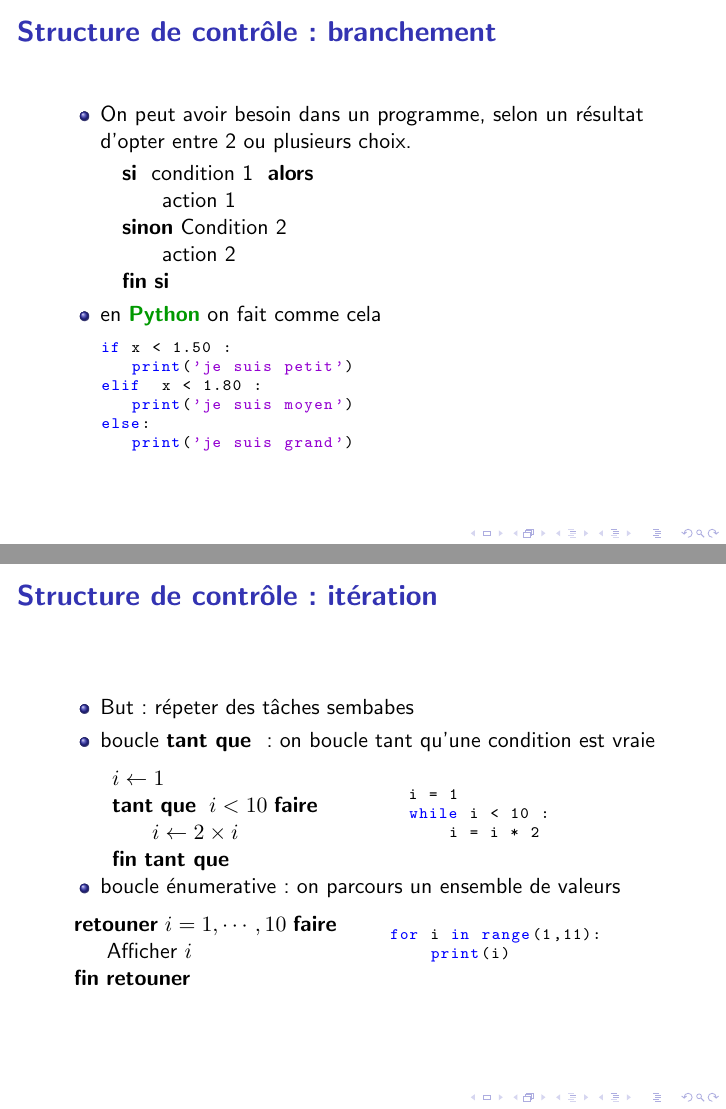
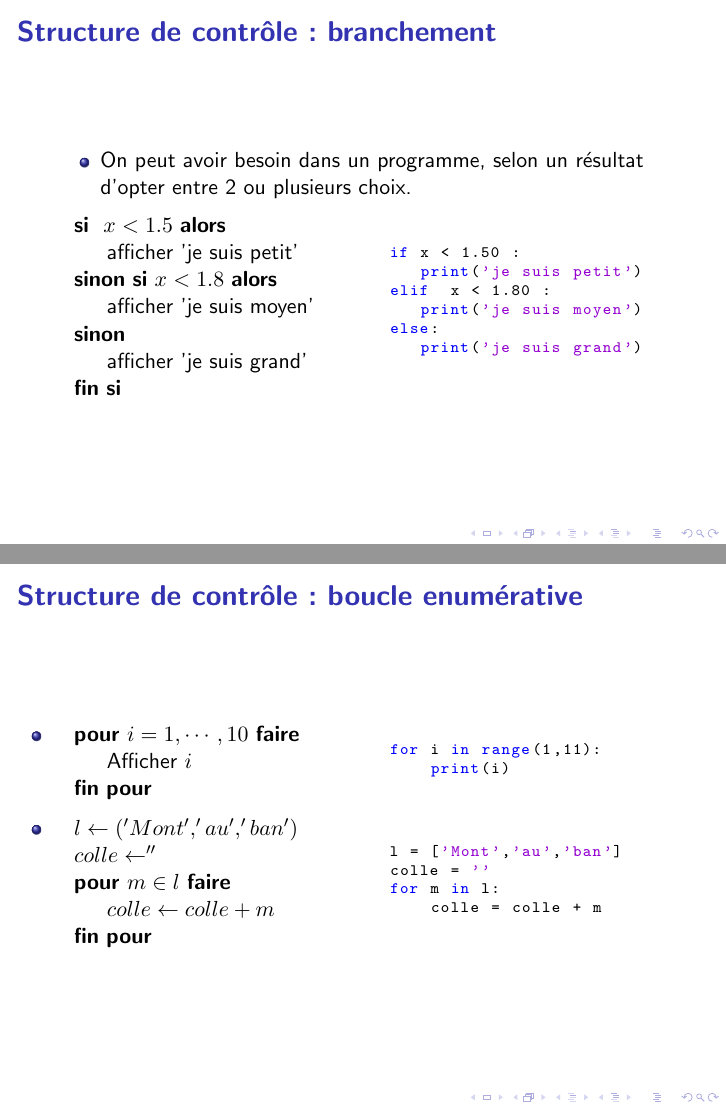
Before and after one commit to aitzkora/Zientzako_Jaia, LaTeX slides (init_python.tex): pages 13 and 14 of 14 before the commit and pages 13 and 15 of 16 after it, joined at a grey line. Compiled offline with pdfLaTeX; the source files are stored in an older character set and shown here as Unicode.

Commit message:
ajout des fonctions

```diff
--- a/init_python.tex
+++ b/init_python.tex
@@ -99,7 +99,7 @@
 \algrenewcommand\algorithmicwhile{\textbf{tant que}}
 \algrenewcommand\algorithmicthen{\textbf{alors}}
 \algrenewcommand\algorithmicfor{\textbf{pour}}
-\algrenewcommand\algorithmicfor{\textbf{retouner}}
+\algrenewcommand\algorithmicreturn{\textbf{retourner}}
 \algrenewcommand\algorithmicdo{\textbf{faire}}
 
 
@@ -233,16 +224,20 @@ print "bonjour, Monde"
 \begin{frame}[fragile]
 \frametitle{Structure de contrôle : branchement}
 \begin{itemize}
- \item On peut avoir besoin dans un programme, selon un résultat
+\item On peut avoir besoin dans un programme, selon un résultat
 d'opter entre 2 ou plusieurs choix.
+\begin{columns}
+\column{0.5\linewidth}
 \begin{algorithmic}
-\If{ condition 1 }
-    \State{ action 1}
-\Else{ Condition 2 }
-    \State{ action 2}
+\If{ $x < 1.5$}
+    \State{afficher 'je suis petit'}
+\ElsIf{$ x < 1.8$}
+    \State{afficher 'je suis moyen'}
+\Else
+    \State{afficher 'je suis grand'}
 \EndIf
 \end{algorithmic}
-\item en \python on fait comme cela
+\column{0.5\linewidth}
 \begin{lstlisting}
 if x < 1.50 :
    print('je suis petit')
@@ -251,14 +246,12 @@ elif  x < 1.80 :
 else:
    print('je suis grand')
 \end{lstlisting}
+\end{columns}
 \end{itemize}
 \end{frame}
 
 \begin{frame}[fragile]
-\frametitle{Structure de contrôle : itération}
-\begin{itemize}
- \item But : répeter des tâches sembabes
-\item boucle {\bf tant que } : on boucle tant qu'une condition est vraie
+\frametitle{Structure de contrôle : boucle \textbf{tant que}}
 \begin{columns}
 \column{0.4\linewidth}
 \begin{algorithmic}
@@ -274,7 +267,12 @@ while i < 10 :
     i = i * 2
 \end{lstlisting}
 \end{columns}
-\item boucle énumerative : on parcours un ensemble de valeurs
+\end{frame}
+
+\begin{frame}[fragile]
+\frametitle{Structure de contrôle : boucle enumérative}
+\begin{itemize}
+\item
 \begin{columns}
 \column{0.5\linewidth}
 \begin{algorithmic}
@@ -288,7 +286,40 @@ for i in range(1,11):
     print(i)
 \end{lstlisting}
 \end{columns}
+\item
+\begin{columns}
+\column{0.5\linewidth}
+\begin{algorithmic}
+\State{$l \gets ('Mont','au','ban')$}
+\State{$colle \gets ''$}
+\For{$m \in l$}
+    \State{$colle \gets colle + m$}
+\EndFor
+\end{algorithmic}
+\column{0.5\linewidth}
+\begin{lstlisting}
+l = ['Mont','au','ban']
+colle = ''
+for m in l:
+    colle = colle + m
+\end{lstlisting}
+\end{columns}
+\end{itemize}
+\end{frame}
 
+\begin{frame}[fragile]
+\frametitle{Structure de contrôle : les fonctions}
+\begin{itemize}
+\item Permet de découper un programme en sous tâches.
+\item prend des arguments (liste d'arguments en parenthèses)
+\item renvoie un résultat (mot-clef return)
+\begin{lstlisting}
+def est_un_carre(x):
+       if sqrt(x)*sqrt(x) == x :
+           return True
+       else :
+           return False
+\end{lstlisting}
 \end{itemize}
 \end{frame}
 \end{document}
```
Also changed, not shown: init_python.tex (35 more changed lines).
